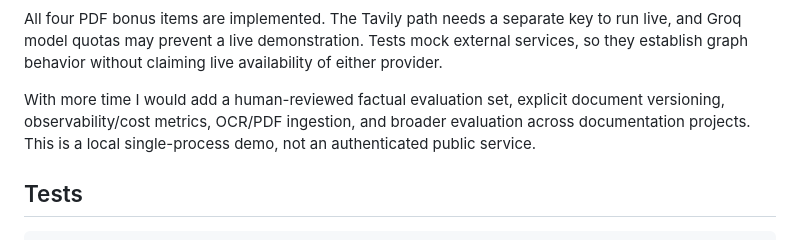
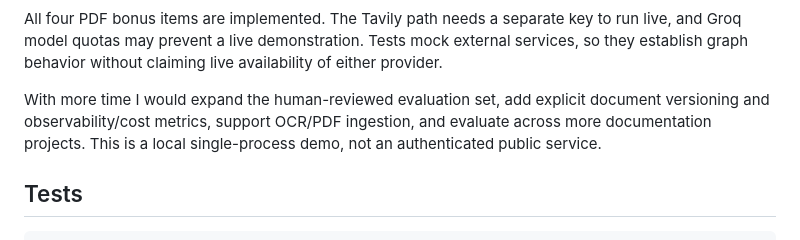
Before and after one commit to divbytes-prog/intern-assignment, a Markdown page: README.md, the part around the change. Rendered like a GitHub page.

Commit message:
Final validation pass
Validated current API, RAG workflow, Streamlit UI, and repository documentation before submission.

```diff
--- a/README.md
+++ b/README.md
@@ -279,10 +279,10 @@ key to run live, and Groq model quotas may prevent a live demonstration.
 Tests mock external services, so they establish graph behavior without
 claiming live availability of either provider.
 
-With more time I would add a human-reviewed factual evaluation set, explicit
-document versioning, observability/cost metrics, OCR/PDF ingestion, and broader
-evaluation across documentation projects. This is a local single-process demo,
-not an authenticated public service.
+With more time I would expand the human-reviewed evaluation set, add explicit
+document versioning and observability/cost metrics, support OCR/PDF ingestion,
+and evaluate across more documentation projects. This is a local single-process
+demo, not an authenticated public service.
 
 ## Tests
 
```
